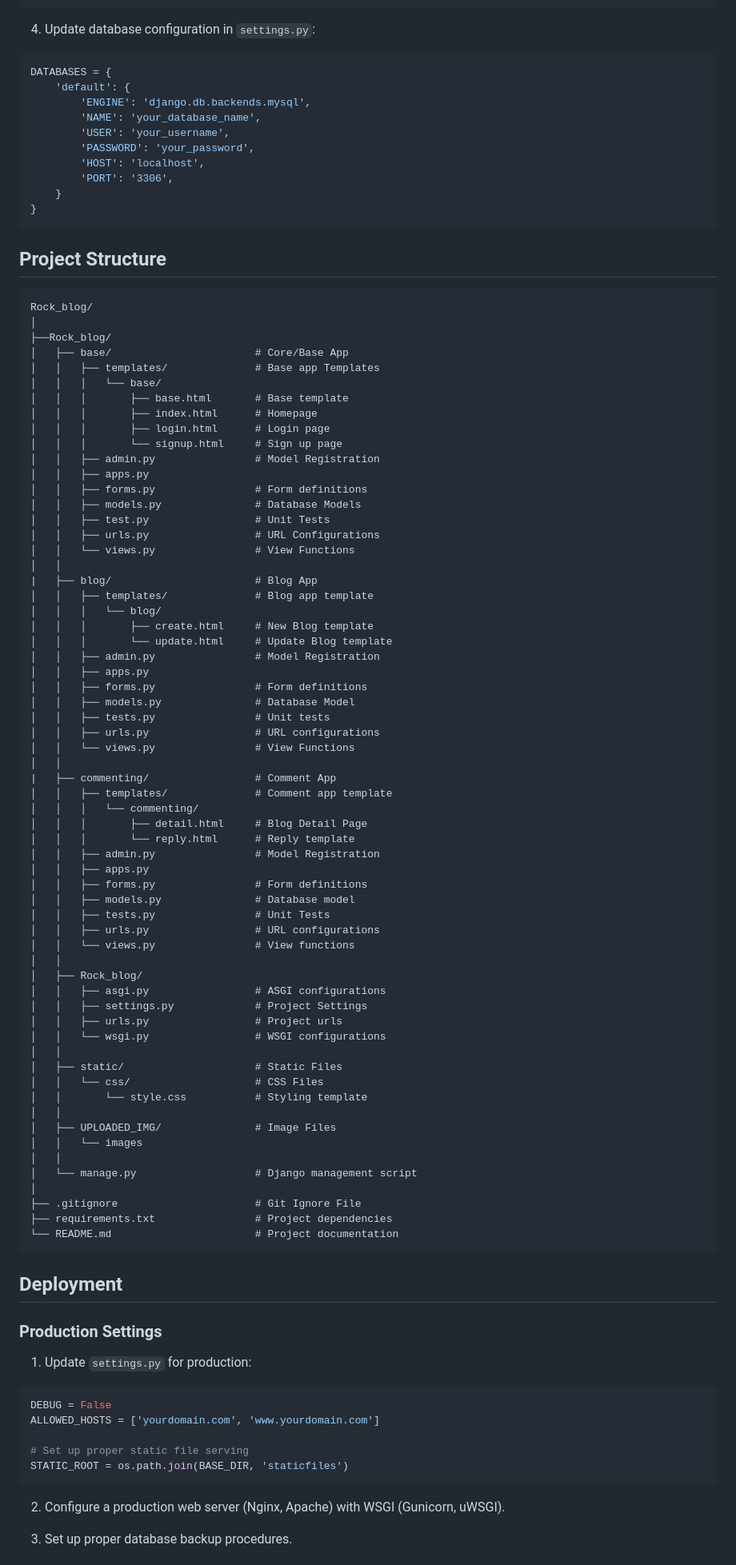
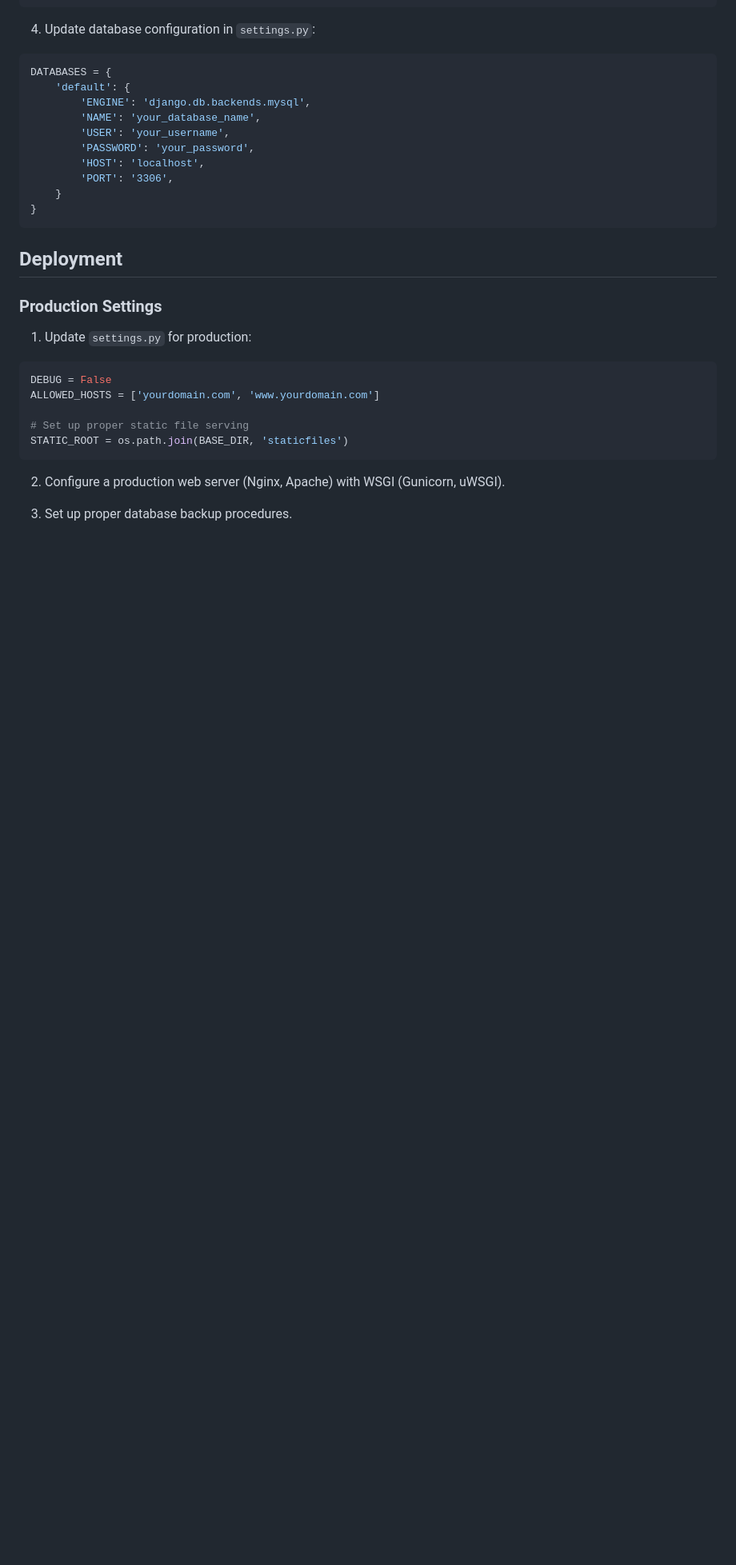
Before and after one commit to Mohit-d13/BLOG-BACKEND-SYSTEM, a Markdown page: README.md, the part around the change printed below. Shown: that part at 80% size. GitHub-like rendering; blank space fills up the shorter version.

````diff
--- a/README.md
+++ b/README.md
@@ -50,73 +80,6 @@ DATABASES = {
 }
 ```
 
-## Project Structure
-
-```
-Rock_blog/
-│
-├──Rock_blog/
-│   ├── base/                       # Core/Base App
-│   │   ├── templates/              # Base app Templates
-│   │   │   └── base/
-│   │   │       ├── base.html       # Base template
-│   │   │       ├── index.html      # Homepage
-│   │   │       ├── login.html      # Login page
-│   │   │       └── signup.html     # Sign up page
-│   │   ├── admin.py                # Model Registration
-│   │   ├── apps.py
-│   │   ├── forms.py                # Form definitions
-│   │   ├── models.py               # Database Models
-│   │   ├── test.py                 # Unit Tests
-│   │   ├── urls.py                 # URL Configurations
-│   │   └── views.py                # View Functions
-│   │
-|   ├── blog/                       # Blog App
-│   │   ├── templates/              # Blog app template
-│   │   │   └── blog/
-│   │   │       ├── create.html     # New Blog template
-│   │   │       └── update.html     # Update Blog template
-│   │   ├── admin.py                # Model Registration
-│   │   ├── apps.py
-│   │   ├── forms.py                # Form definitions
-│   │   ├── models.py               # Database Model
-│   │   ├── tests.py                # Unit tests
-│   │   ├── urls.py                 # URL configurations
-│   │   └── views.py                # View Functions
-│   │
-|   ├── commenting/                 # Comment App
-│   │   ├── templates/              # Comment app template
-│   │   │   └── commenting/
-│   │   │       ├── detail.html     # Blog Detail Page
-│   │   │       └── reply.html      # Reply template
-│   │   ├── admin.py                # Model Registration
-│   │   ├── apps.py
-│   │   ├── forms.py                # Form definitions
-│   │   ├── models.py               # Database model
-│   │   ├── tests.py                # Unit Tests
-│   │   ├── urls.py                 # URL configurations
-│   │   └── views.py                # View functions
-│   │
-│   ├── Rock_blog/
-│   │   ├── asgi.py                 # ASGI configurations
-│   │   ├── settings.py             # Project Settings
-│   │   ├── urls.py                 # Project urls
-│   │   └── wsgi.py                 # WSGI configurations
-│   │
-│   ├── static/                     # Static Files
-│   │   └── css/                    # CSS Files
-│   │       └── style.css           # Styling template
-│   │
-│   ├── UPLOADED_IMG/               # Image Files
-│   │   └── images
-│   │
-│   └── manage.py                   # Django management script
-│
-├── .gitignore                      # Git Ignore File
-├── requirements.txt                # Project dependencies
-└── README.md                       # Project documentation
-```
-
 ## Deployment
 
 ### Production Settings
````
Also changed, not shown: other parts of README.md (+36 -6 lines).
